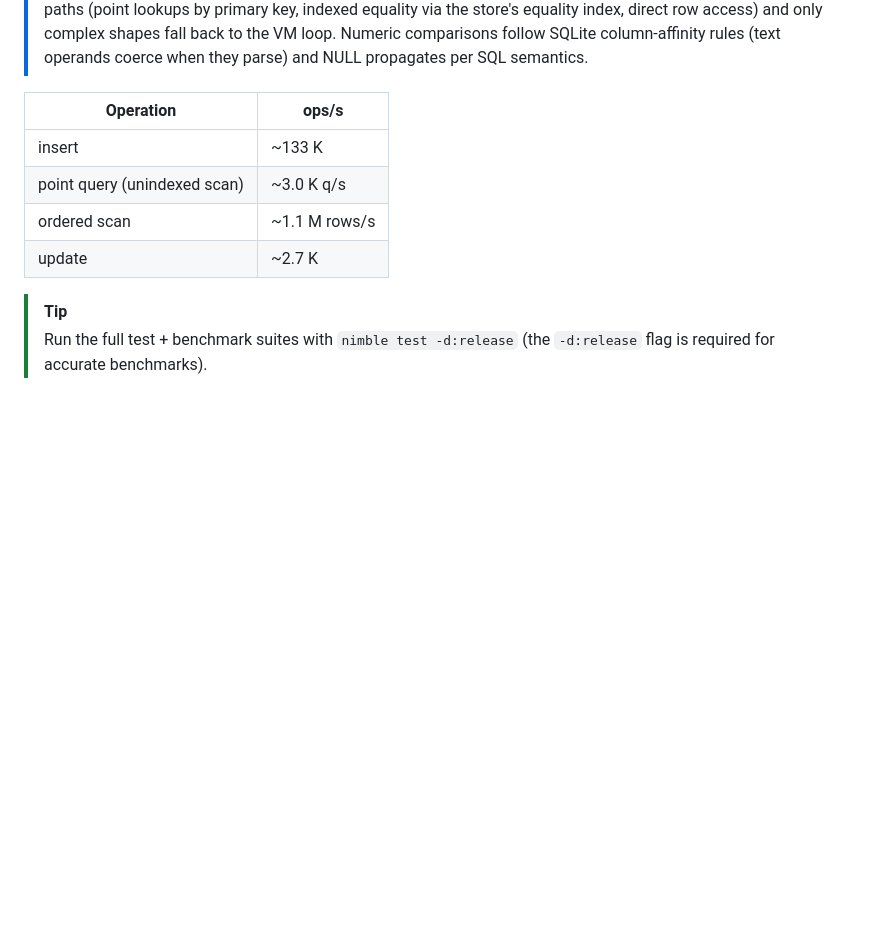
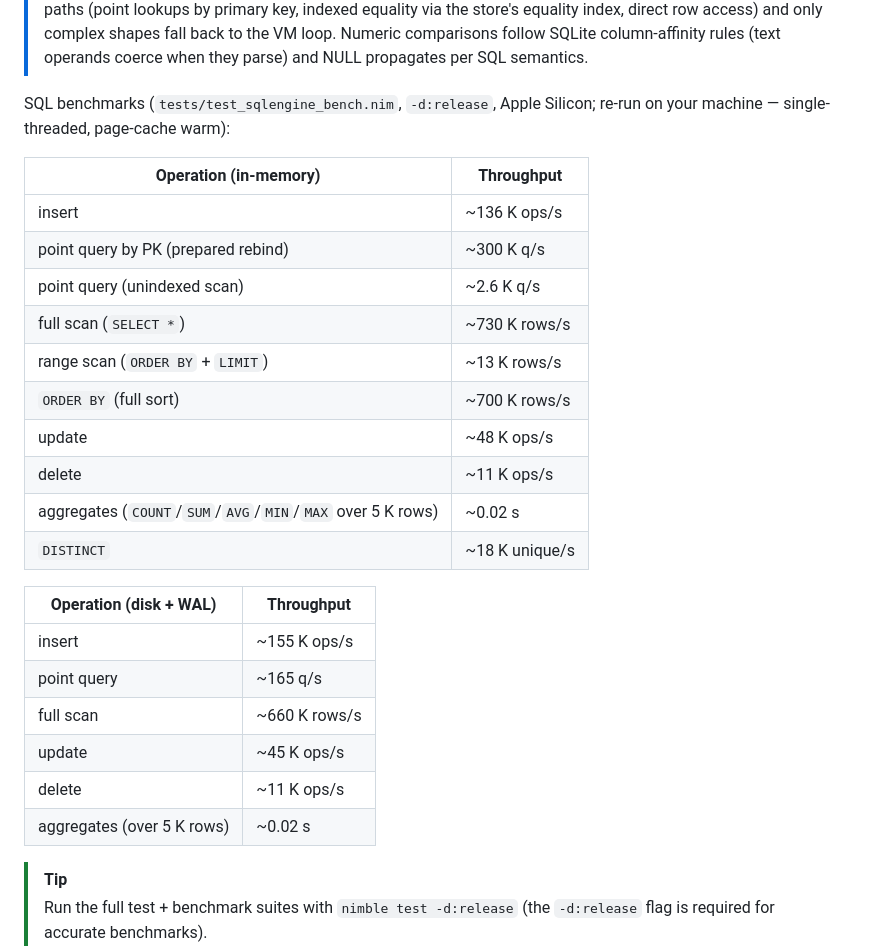
Before and after one commit to openpeeps/boogie, a Markdown page: README.md, the part around the change. GitHub-like rendering; blank space fills up the shorter version.

Commit message:
docs: refresh SQL benchmark table from release run

```diff
--- a/README.md
+++ b/README.md
@@ -348,12 +348,30 @@ upstream parser), `CASE`, `CHECK` constraints, and `INSERT INTO ... SELECT`.
 > the VM loop. Numeric comparisons follow SQLite column-affinity rules (text
 > operands coerce when they parse) and NULL propagates per SQL semantics.
 
-| Operation | ops/s |
+SQL benchmarks (`tests/test_sqlengine_bench.nim`, `-d:release`, Apple Silicon;
+re-run on your machine — single-threaded, page-cache warm):
+
+| Operation (in-memory) | Throughput |
 |---|---|
-| insert | ~133 K |
-| point query (unindexed scan) | ~3.0 K q/s |
-| ordered scan | ~1.1 M rows/s |
-| update | ~2.7 K |
+| insert | ~136 K ops/s |
+| point query by PK (prepared rebind) | ~300 K q/s |
+| point query (unindexed scan) | ~2.6 K q/s |
+| full scan (`SELECT *`) | ~730 K rows/s |
+| range scan (`ORDER BY` + `LIMIT`) | ~13 K rows/s |
+| `ORDER BY` (full sort) | ~700 K rows/s |
+| update | ~48 K ops/s |
+| delete | ~11 K ops/s |
+| aggregates (`COUNT`/`SUM`/`AVG`/`MIN`/`MAX` over 5 K rows) | ~0.02 s |
+| `DISTINCT` | ~18 K unique/s |
+
+| Operation (disk + WAL) | Throughput |
+|---|---|
+| insert | ~155 K ops/s |
+| point query | ~165 q/s |
+| full scan | ~660 K rows/s |
+| update | ~45 K ops/s |
+| delete | ~11 K ops/s |
+| aggregates (over 5 K rows) | ~0.02 s |
 
 > [!TIP]
 > Run the full test + benchmark suites with `nimble test -d:release` (the `-d:release`
```
